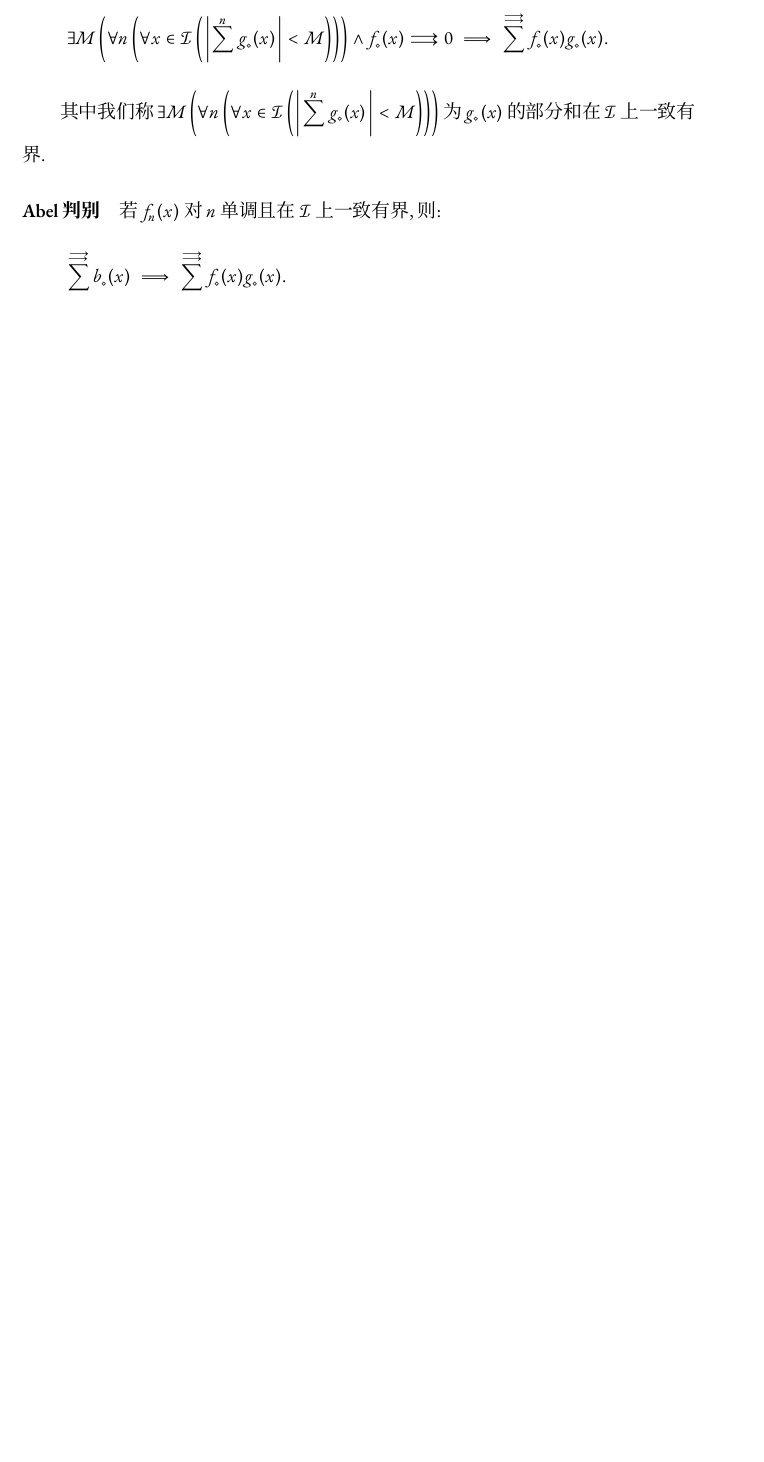
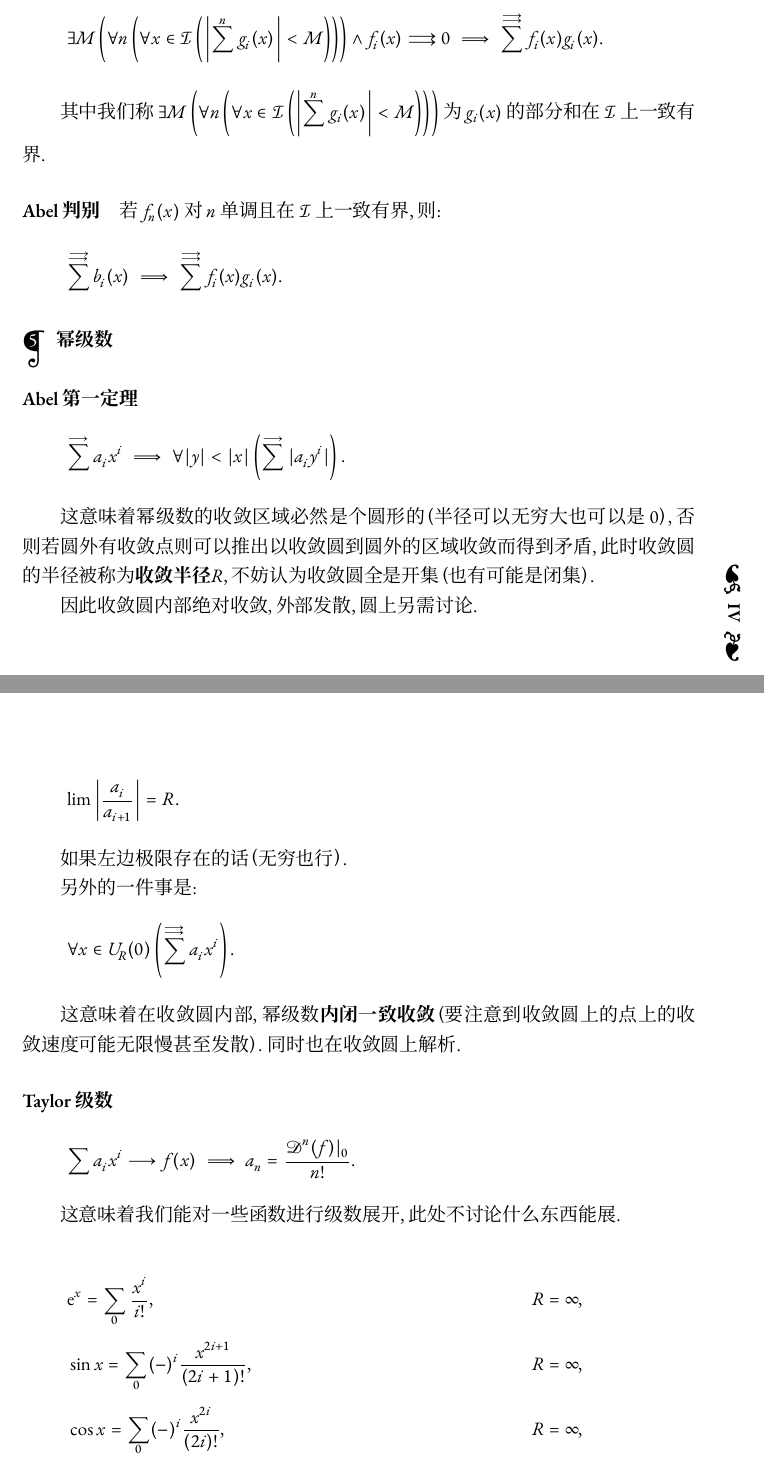
Before and after one commit to InnocentFIVE/a-series-of-series, a LaTeX document (source.tex): part of page 5 of 5 before the commit and two parts of pages 6 and 7 of 8 after it, the two joined at a grey line, cut so that both start at the same text, the shorter picture padded with empty space. Compiled offline with XeLaTeX; a missing font is replaced by an installed copy or a similar font.

Commit message:
小心！

```diff
--- a/source.tex
+++ b/source.tex
@@ -18,6 +18,7 @@
 \usepackage{ulem}
 \usepackage{wallpaper}
 
+\renewcommand{\diamond}{i}
 \usetikzlibrary{patterns}
 \tcbuselibrary{skins}
 \tcbuselibrary{breakable}
@@ -278,3 +281,42 @@
 \[
 	\sum^{\slongrightrightarrows} b_\diamond (x)\implies\sum^{\slongrightrightarrows} f_\diamond(x) g_\diamond (x)
 	.\]
+
+\subsection{幂级数}
+
+\paragraph{Abel第一定理}
+
+\[
+	\sum^\longrightarrow a_\diamond x^\diamond \implies\forall |y|<|x|\left( \sum^\longrightarrow |a_\diamond y^\diamond  |\right)
+	.\]
+
+这意味着幂级数的收敛区域必然是个圆形的（半径可以无穷大也可以是0），否则若圆外有收敛点则可以推出以收敛圆到圆外的区域收敛而得到矛盾，此时收敛圆的半径被称为\textbf{收敛半径}\(R\)，不妨认为收敛圆全是开集（也有可能是闭集）。
+
+因此收敛圆内部绝对收敛，外部发散，圆上另需讨论。
+
+\[
+	\lim \left\vert \frac{a_\diamond }{a_{\diamond +1}} \right\vert =R
+	.\]
+
+如果左边极限存在的话（无穷也行）。
+
+另外的一件事是：
+\[
+	\forall x\in U_R(0)\left(  \sum^{\slongrightrightarrows} a_\diamond x^\diamond\right)
+	.\]
+
+这意味着在收敛圆内部，幂级数\textbf{内闭一致收敛}（要注意到收敛圆上的点上的收敛速度可能无限慢甚至发散）。同时也在收敛圆上解析。
+
+\paragraph{Taylor级数}
+
+\[
+	\sum a_\diamond x^\diamond \longrightarrow f(x)\implies a_n= \frac{\symscr{D} ^n(f)|_{0}}{n!}
+	.\]
+
+这意味着我们能对一些函数进行级数展开，此处不讨论什么东西能展。
+
+\[
+	\begin{aligned}
+		 & \symrm{e} ^x=\sum_0 \frac{x^\diamond }{\diamond !},                     & R=\infty,                                                            \\
+		 & \sin x=\sum_0 (-)^{\diamond } \frac{x^{2\diamond +1}}{(2\diamond +1)!}, & R=\infty,                                                            \\
+		 & \cos x=\sum_0 (-)^\diamond \frac{x^{2\diamond }}{(2\diamond )!},        & R=\infty,                                                            \\
@@ -280,0 +326,8 @@
+	\end{aligned}
+\]
+
+\subsection{一些奇怪的话}
+
+\paragraph{二重级数}
+\[
+	\left( \sum a_\diamond \right) \cdot \left(  \sum b_\diamond \right)  \eqcolon \Bbbsum a_i b_j
```
Also changed, not shown: source.pdf, source.tex (51 more changed lines). Lines whose indentation alone changed are shown as unchanged.
